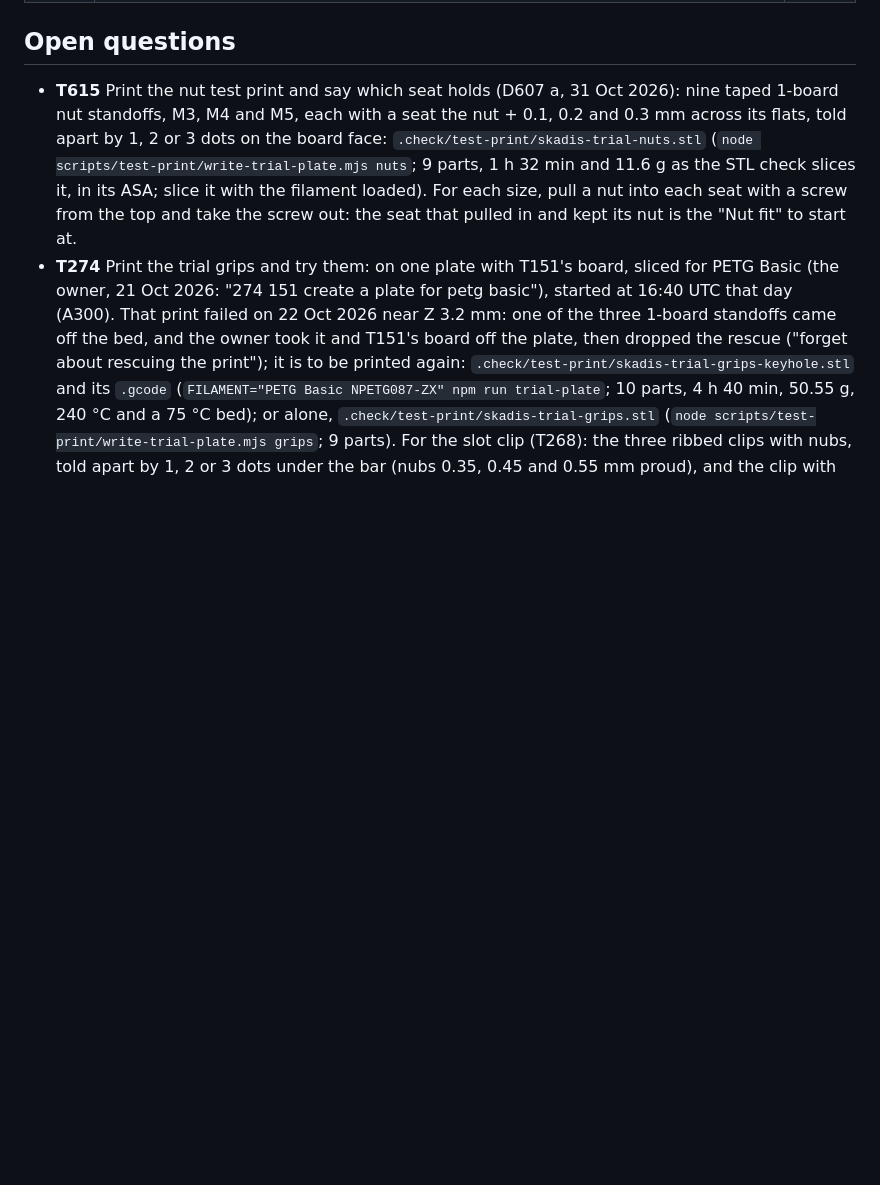
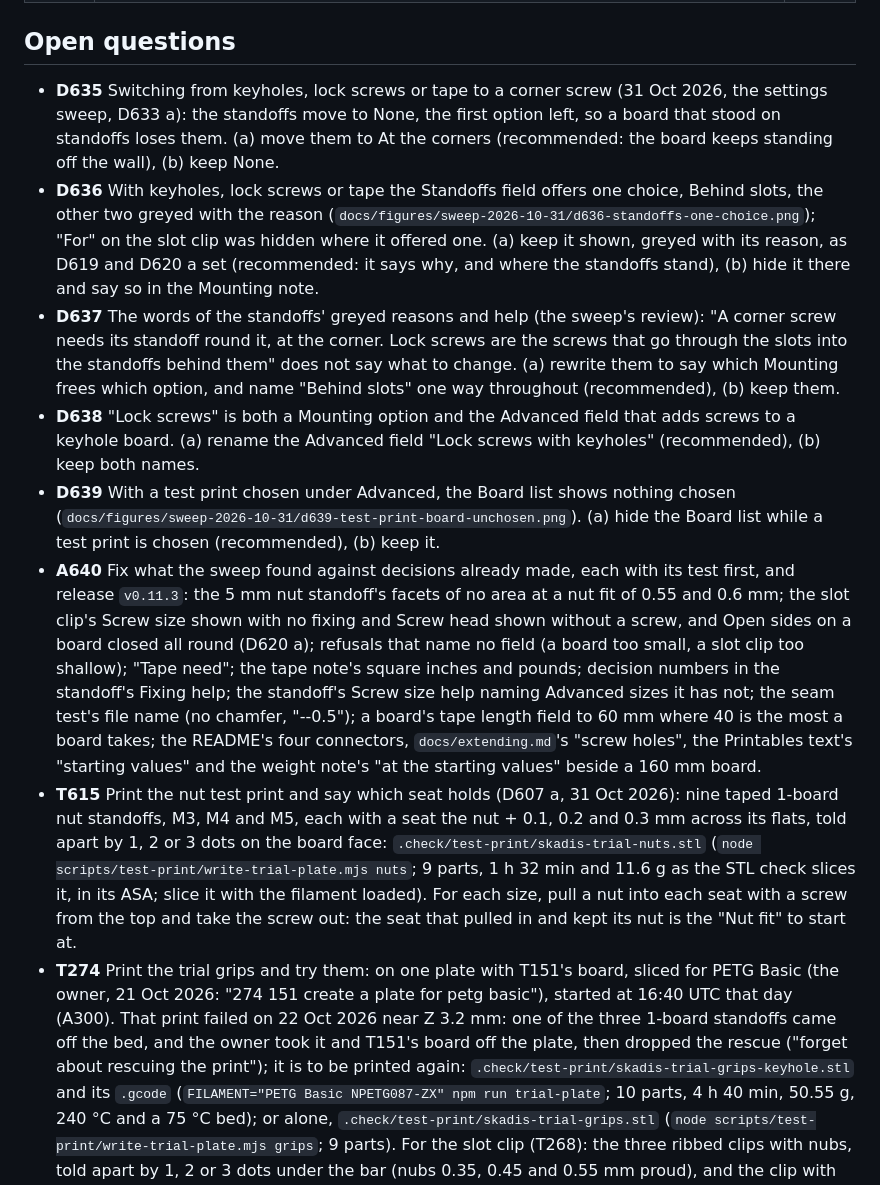
Before and after one commit to AlonRR/skadis-air, a Markdown page: docs/status.md, the part around the change. Drawn GitHub-style; blank space fills up the shorter version.

Commit message:
docs(status): the settings sweep findings, D635 to D639 and A640
What the sweep and its review found, reproduced: five questions for the
owner and one batch of fixes under decisions already made, with the
two pictures the questions point at.

```diff
--- a/docs/status.md
+++ b/docs/status.md
@@ -288,6 +288,30 @@ connector types drawn in [`figures/connector-types.png`](figures/connector-types
 
 ## Open questions
 
+- **D635** Switching from keyholes, lock screws or tape to a corner screw (31 Oct 2026, the settings sweep, D633 a):
+  the standoffs move to None, the first option left, so a board that stood on standoffs loses them. (a) move them to
+  At the corners (recommended: the board keeps standing off the wall), (b) keep None.
+- **D636** With keyholes, lock screws or tape the Standoffs field offers one choice, Behind slots, the other two
+  greyed with the reason (`docs/figures/sweep-2026-10-31/d636-standoffs-one-choice.png`); "For" on the slot clip was
+  hidden where it offered one. (a) keep it shown, greyed with its reason, as D619 and D620 a set (recommended: it
+  says why, and where the standoffs stand), (b) hide it there and say so in the Mounting note.
+- **D637** The words of the standoffs' greyed reasons and help (the sweep's review): "A corner screw needs its standoff
+  round it, at the corner. Lock screws are the screws that go through the slots into the standoffs behind them" does
+  not say what to change. (a) rewrite them to say which Mounting frees which option, and name "Behind slots" one way
+  throughout (recommended), (b) keep them.
+- **D638** "Lock screws" is both a Mounting option and the Advanced field that adds screws to a keyhole board.
+  (a) rename the Advanced field "Lock screws with keyholes" (recommended), (b) keep both names.
+- **D639** With a test print chosen under Advanced, the Board list shows nothing chosen
+  (`docs/figures/sweep-2026-10-31/d639-test-print-board-unchosen.png`). (a) hide the Board list while a test print is
+  chosen (recommended), (b) keep it.
+- **A640** Fix what the sweep found against decisions already made, each with its test first, and release `v0.11.3`:
+  the 5 mm nut standoff's facets of no area at a nut fit of 0.55 and 0.6 mm; the slot clip's Screw size shown with no
+  fixing and Screw head shown without a screw, and Open sides on a board closed all round (D620 a); refusals that name
+  no field (a board too small, a slot clip too shallow); "Tape need"; the tape note's square inches and pounds; decision
+  numbers in the standoff's Fixing help; the standoff's Screw size help naming Advanced sizes it has not; the seam
+  test's file name (no chamfer, "--0.5"); a board's tape length field to 60 mm where 40 is the most a board takes; the
+  README's four connectors, `docs/extending.md`'s "screw holes", the Printables text's "starting values" and the weight
+  note's "at the starting values" beside a 160 mm board.
 - **T615** Print the nut test print and say which seat holds (D607 a, 31 Oct 2026): nine taped 1-board nut standoffs,
   M3, M4 and M5, each with a seat the nut + 0.1, 0.2 and 0.3 mm across its flats, told apart by 1, 2 or 3 dots on
   the board face: `.check/test-print/skadis-trial-nuts.stl` (`node scripts/test-print/write-trial-plate.mjs nuts`;
```
Also changed, not shown: docs/figures/sweep-2026-10-31/d636-standoffs-one-choice.png (added), docs/figures/sweep-2026-10-31/d639-test-print-board-unchosen.png (added), 1 other file.
